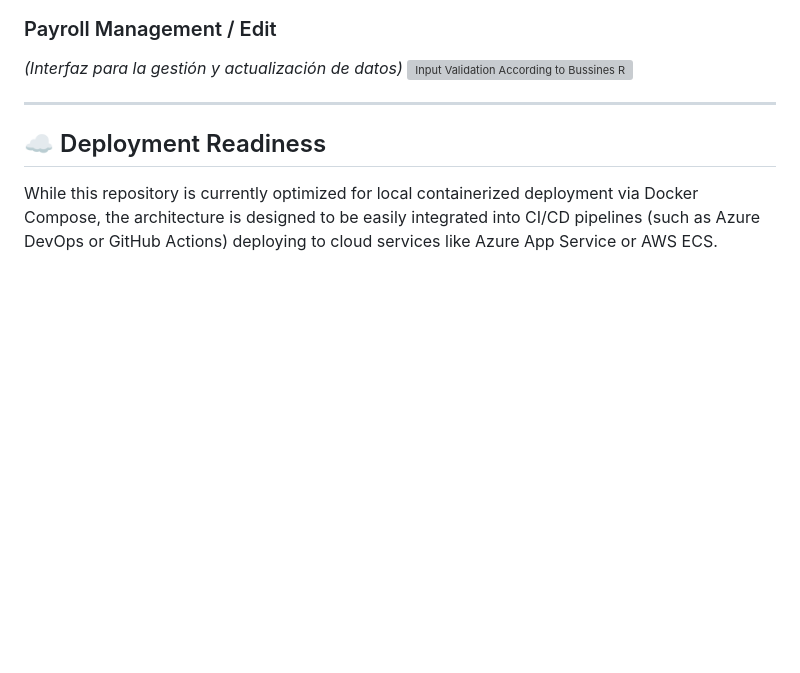
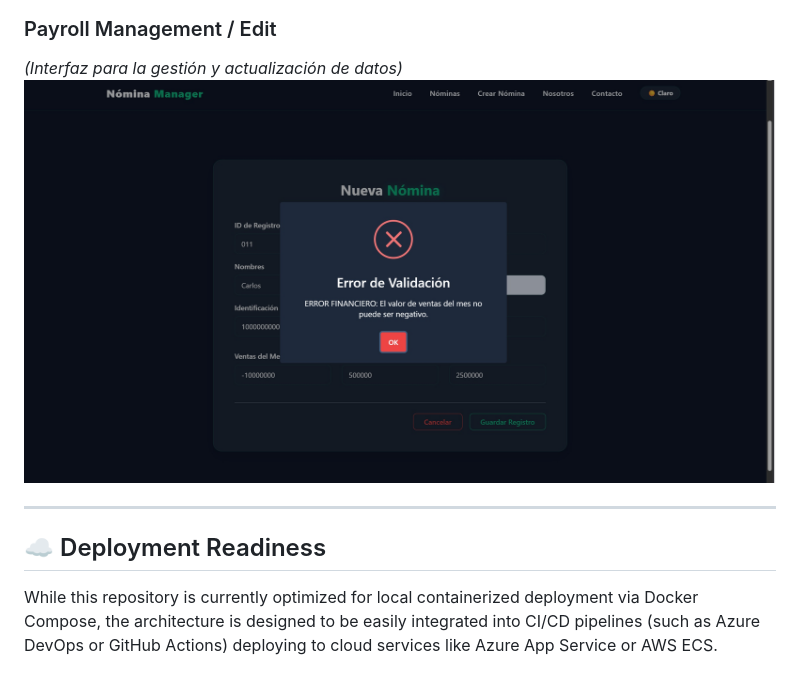
Before and after one commit to Prado500/nomina-manager-template, a Markdown page: README.md, the part around the change. Rendered like a GitHub page; blank space fills up the shorter version; grey boxes are pictures that could not be loaded.

Commit message:
Fix image path for input validation in README

```diff
--- a/README.md
+++ b/README.md
@@ -42,7 +42,7 @@ A CRUD-based management system developed with **React** (Frontend), **Java Sprin
 
 ### Payroll Management / Edit
 *(Interfaz para la gestión y actualización de datos)*
-![Input Validation According to Bussines Rules](err_ventas_negativas.jpg)
+![Input Validation According to Bussines Rules](images/err_ventas_negativas.jpg)
 
 ---
 
```
